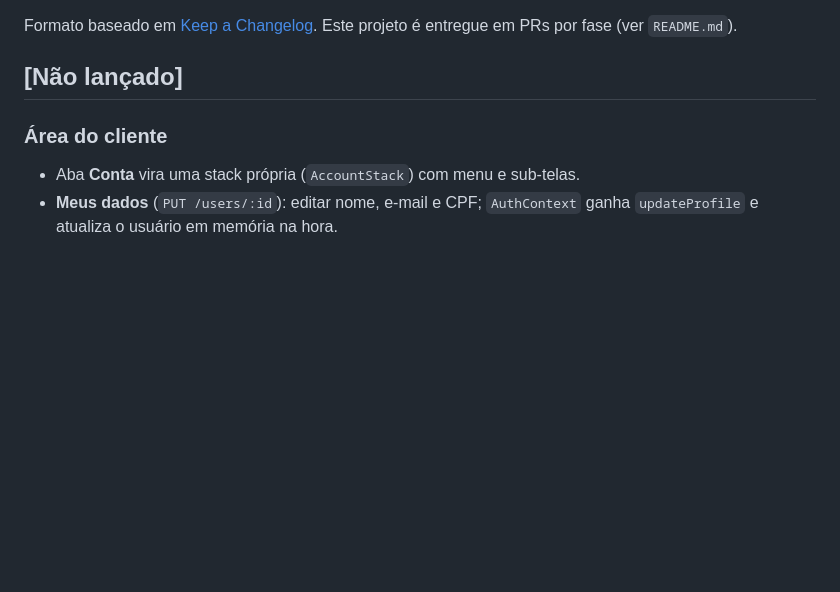
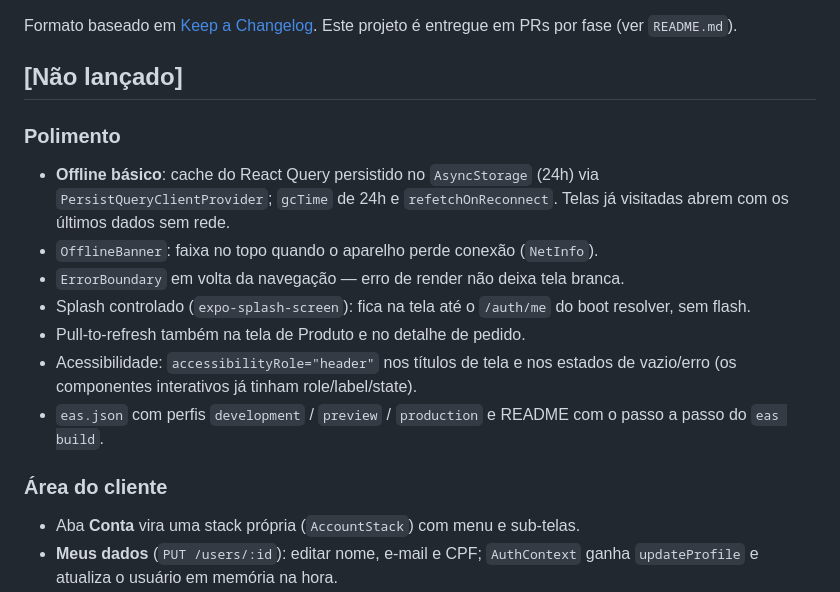
Before and after one commit to LuizZamzicki/agnus-mobile, a Markdown page: CHANGELOG.md, the part around the change. Drawn GitHub-style; blank space fills up the shorter version.

```diff
--- a/CHANGELOG.md
+++ b/CHANGELOG.md
@@ -4,6 +4,21 @@ Formato baseado em [Keep a Changelog](https://keepachangelog.com/pt-BR/1.1.0/).
 Este projeto é entregue em PRs por fase (ver `README.md`).
 
 ## [Não lançado]
+
+### Polimento
+
+- **Offline básico**: cache do React Query persistido no `AsyncStorage` (24h) via
+  `PersistQueryClientProvider`; `gcTime` de 24h e `refetchOnReconnect`. Telas já
+  visitadas abrem com os últimos dados sem rede.
+- `OfflineBanner`: faixa no topo quando o aparelho perde conexão (`NetInfo`).
+- `ErrorBoundary` em volta da navegação — erro de render não deixa tela branca.
+- Splash controlado (`expo-splash-screen`): fica na tela até o `/auth/me` do boot
+  resolver, sem flash.
+- Pull-to-refresh também na tela de Produto e no detalhe de pedido.
+- Acessibilidade: `accessibilityRole="header"` nos títulos de tela e nos estados
+  de vazio/erro (os componentes interativos já tinham role/label/state).
+- `eas.json` com perfis `development` / `preview` / `production` e README com o
+  passo a passo do `eas build`.
 
 ### Área do cliente
 
```
Also changed, not shown: README.md (+22 -0 lines).
